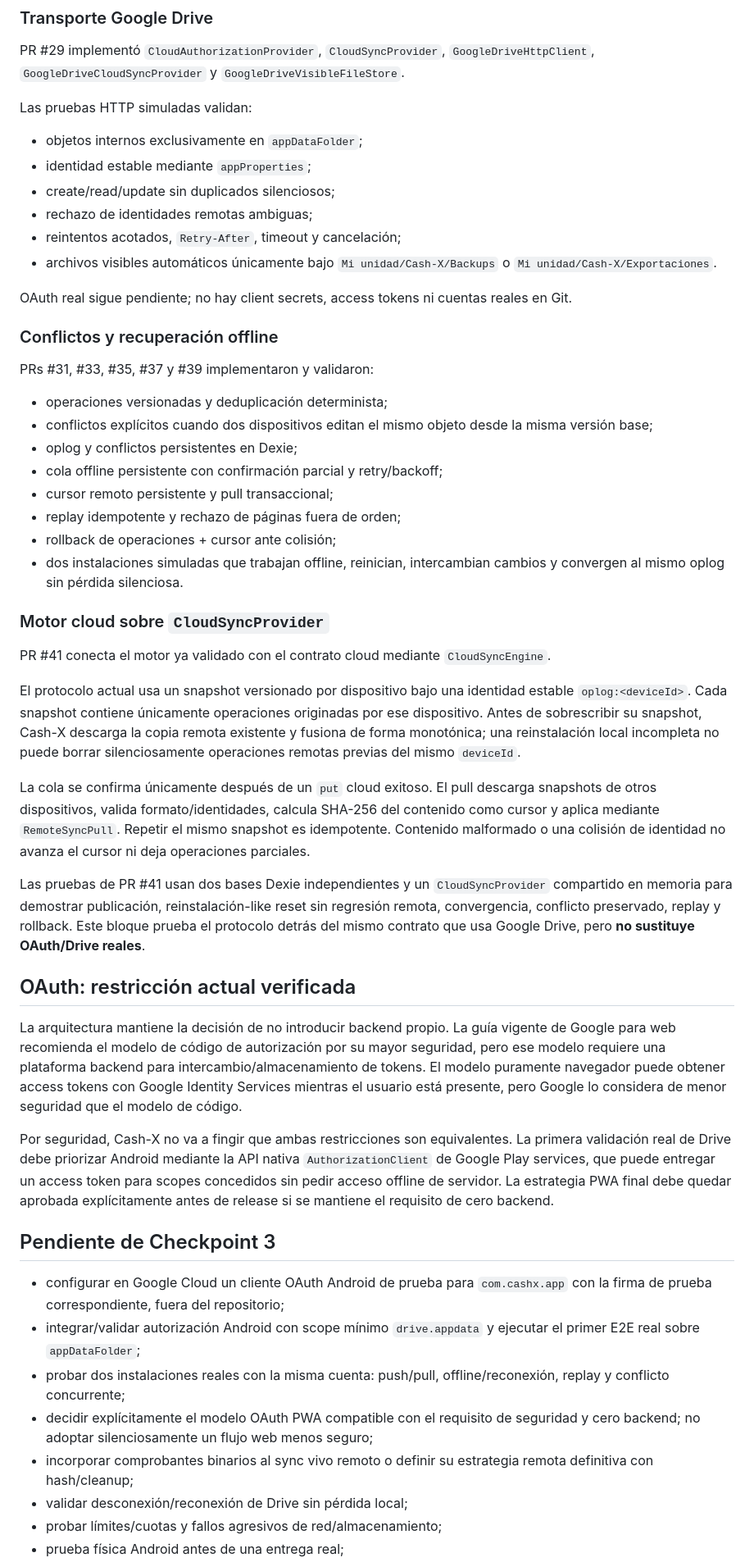
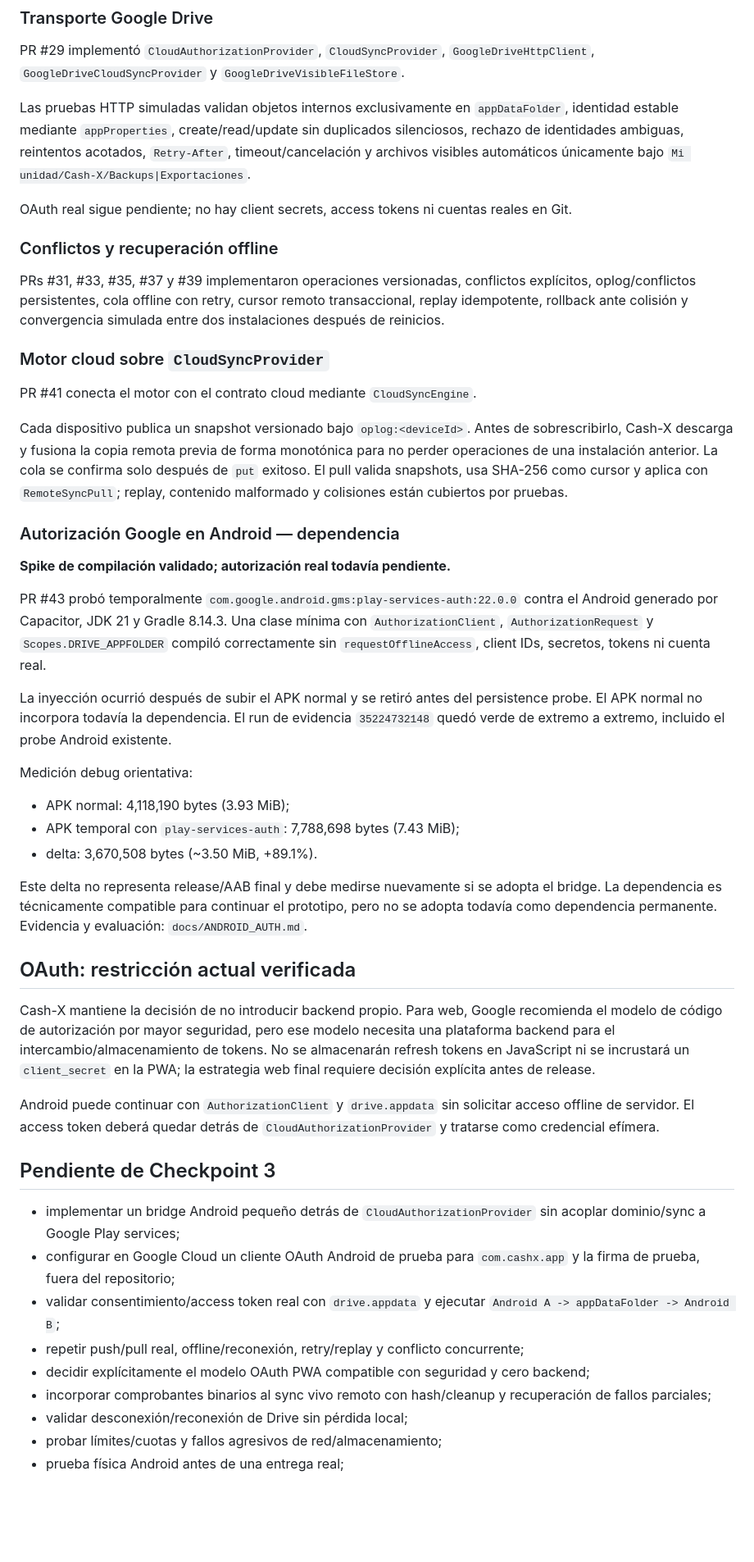
Before and after one commit to HNAlvaradoHN/Cash-X, a Markdown page: docs/STATE.md, the part around one of its changes. Shown at 82% size. Drawn GitHub-style; blank space fills up the shorter version.

Commit message:
docs(state): record Android authorization dependency evidence

```diff
--- a/docs/STATE.md
+++ b/docs/STATE.md
@@ -50,53 +50,50 @@ El formato v1 protege integridad, no confidencialidad; todavía no está cifrado
 
 PR #29 implementó `CloudAuthorizationProvider`, `CloudSyncProvider`, `GoogleDriveHttpClient`, `GoogleDriveCloudSyncProvider` y `GoogleDriveVisibleFileStore`.
 
-Las pruebas HTTP simuladas validan:
-
-- objetos internos exclusivamente en `appDataFolder`;
-- identidad estable mediante `appProperties`;
-- create/read/update sin duplicados silenciosos;
-- rechazo de identidades remotas ambiguas;
-- reintentos acotados, `Retry-After`, timeout y cancelación;
-- archivos visibles automáticos únicamente bajo `Mi unidad/Cash-X/Backups` o `Mi unidad/Cash-X/Exportaciones`.
+Las pruebas HTTP simuladas validan objetos internos exclusivamente en `appDataFolder`, identidad estable mediante `appProperties`, create/read/update sin duplicados silenciosos, rechazo de identidades ambiguas, reintentos acotados, `Retry-After`, timeout/cancelación y archivos visibles automáticos únicamente bajo `Mi unidad/Cash-X/Backups|Exportaciones`.
 
 OAuth real sigue pendiente; no hay client secrets, access tokens ni cuentas reales en Git.
 
 ### Conflictos y recuperación offline
 
-PRs #31, #33, #35, #37 y #39 implementaron y validaron:
-
-- operaciones versionadas y deduplicación determinista;
-- conflictos explícitos cuando dos dispositivos editan el mismo objeto desde la misma versión base;
-- oplog y conflictos persistentes en Dexie;
-- cola offline persistente con confirmación parcial y retry/backoff;
-- cursor remoto persistente y pull transaccional;
-- replay idempotente y rechazo de páginas fuera de orden;
-- rollback de operaciones + cursor ante colisión;
-- dos instalaciones simuladas que trabajan offline, reinician, intercambian cambios y convergen al mismo oplog sin pérdida silenciosa.
+PRs #31, #33, #35, #37 y #39 implementaron operaciones versionadas, conflictos explícitos, oplog/conflictos persistentes, cola offline con retry, cursor remoto transaccional, replay idempotente, rollback ante colisión y convergencia simulada entre dos instalaciones después de reinicios.
 
 ### Motor cloud sobre `CloudSyncProvider`
 
-PR #41 conecta el motor ya validado con el contrato cloud mediante `CloudSyncEngine`.
+PR #41 conecta el motor con el contrato cloud mediante `CloudSyncEngine`.
 
-El protocolo actual usa un snapshot versionado por dispositivo bajo una identidad estable `oplog:<deviceId>`. Cada snapshot contiene únicamente operaciones originadas por ese dispositivo. Antes de sobrescribir su snapshot, Cash-X descarga la copia remota existente y fusiona de forma monotónica; una reinstalación local incompleta no puede borrar silenciosamente operaciones remotas previas del mismo `deviceId`.
+Cada dispositivo publica un snapshot versionado bajo `oplog:<deviceId>`. Antes de sobrescribirlo, Cash-X descarga y fusiona la copia remota previa de forma monotónica para no perder operaciones de una instalación anterior. La cola se confirma solo después de `put` exitoso. El pull valida snapshots, usa SHA-256 como cursor y aplica con `RemoteSyncPull`; replay, contenido malformado y colisiones están cubiertos por pruebas.
 
-La cola se confirma únicamente después de un `put` cloud exitoso. El pull descarga snapshots de otros dispositivos, valida formato/identidades, calcula SHA-256 del contenido como cursor y aplica mediante `RemoteSyncPull`. Repetir el mismo snapshot es idempotente. Contenido malformado o una colisión de identidad no avanza el cursor ni deja operaciones parciales.
+### Autorización Google en Android — dependencia
 
-Las pruebas de PR #41 usan dos bases Dexie independientes y un `CloudSyncProvider` compartido en memoria para demostrar publicación, reinstalación-like reset sin regresión remota, convergencia, conflicto preservado, replay y rollback. Este bloque prueba el protocolo detrás del mismo contrato que usa Google Drive, pero **no sustituye OAuth/Drive reales**.
+**Spike de compilación validado; autorización real todavía pendiente.**
+
+PR #43 probó temporalmente `com.google.android.gms:play-services-auth:22.0.0` contra el Android generado por Capacitor, JDK 21 y Gradle 8.14.3. Una clase mínima con `AuthorizationClient`, `AuthorizationRequest` y `Scopes.DRIVE_APPFOLDER` compiló correctamente sin `requestOfflineAccess`, client IDs, secretos, tokens ni cuenta real.
+
+La inyección ocurrió después de subir el APK normal y se retiró antes del persistence probe. El APK normal no incorpora todavía la dependencia. El run de evidencia `35224732148` quedó verde de extremo a extremo, incluido el probe Android existente.
+
+Medición debug orientativa:
+
+- APK normal: 4,118,190 bytes (3.93 MiB);
+- APK temporal con `play-services-auth`: 7,788,698 bytes (7.43 MiB);
+- delta: 3,670,508 bytes (~3.50 MiB, +89.1%).
+
+Este delta no representa release/AAB final y debe medirse nuevamente si se adopta el bridge. La dependencia es técnicamente compatible para continuar el prototipo, pero no se adopta todavía como dependencia permanente. Evidencia y evaluación: `docs/ANDROID_AUTH.md`.
 
 ## OAuth: restricción actual verificada
 
-La arquitectura mantiene la decisión de no introducir backend propio. La guía vigente de Google para web recomienda el modelo de código de autorización por su mayor seguridad, pero ese modelo requiere una plataforma backend para intercambio/almacenamiento de tokens. El modelo puramente navegador puede obtener access tokens con Google Identity Services mientras el usuario está presente, pero Google lo considera de menor seguridad que el modelo de código.
+Cash-X mantiene la decisión de no introducir backend propio. Para web, Google recomienda el modelo de código de autorización por mayor seguridad, pero ese modelo necesita una plataforma backend para el intercambio/almacenamiento de tokens. No se almacenarán refresh tokens en JavaScript ni se incrustará un `client_secret` en la PWA; la estrategia web final requiere decisión explícita antes de release.
 
-Por seguridad, Cash-X no va a fingir que ambas restricciones son equivalentes. La primera validación real de Drive debe priorizar Android mediante la API nativa `AuthorizationClient` de Google Play services, que puede entregar un access token para scopes concedidos sin pedir acceso offline de servidor. La estrategia PWA final debe quedar aprobada explícitamente antes de release si se mantiene el requisito de cero backend.
+Android puede continuar con `AuthorizationClient` y `drive.appdata` sin solicitar acceso offline de servidor. El access token deberá quedar detrás de `CloudAuthorizationProvider` y tratarse como credencial efímera.
 
 ## Pendiente de Checkpoint 3
 
-- configurar en Google Cloud un cliente OAuth Android de prueba para `com.cashx.app` con la firma de prueba correspondiente, fuera del repositorio;
-- integrar/validar autorización Android con scope mínimo `drive.appdata` y ejecutar el primer E2E real sobre `appDataFolder`;
-- probar dos instalaciones reales con la misma cuenta: push/pull, offline/reconexión, replay y conflicto concurrente;
-- decidir explícitamente el modelo OAuth PWA compatible con el requisito de seguridad y cero backend; no adoptar silenciosamente un flujo web menos seguro;
-- incorporar comprobantes binarios al sync vivo remoto o definir su estrategia remota definitiva con hash/cleanup;
+- implementar un bridge Android pequeño detrás de `CloudAuthorizationProvider` sin acoplar dominio/sync a Google Play services;
+- configurar en Google Cloud un cliente OAuth Android de prueba para `com.cashx.app` y la firma de prueba, fuera del repositorio;
+- validar consentimiento/access token real con `drive.appdata` y ejecutar `Android A -> appDataFolder -> Android B`;
+- repetir push/pull real, offline/reconexión, retry/replay y conflicto concurrente;
+- decidir explícitamente el modelo OAuth PWA compatible con seguridad y cero backend;
+- incorporar comprobantes binarios al sync vivo remoto con hash/cleanup y recuperación de fallos parciales;
 - validar desconexión/reconexión de Drive sin pérdida local;
 - probar límites/cuotas y fallos agresivos de red/almacenamiento;
 - prueba física Android antes de una entrega real;
```
Also changed, not shown: other parts of docs/STATE.md (+7 -7 lines).
